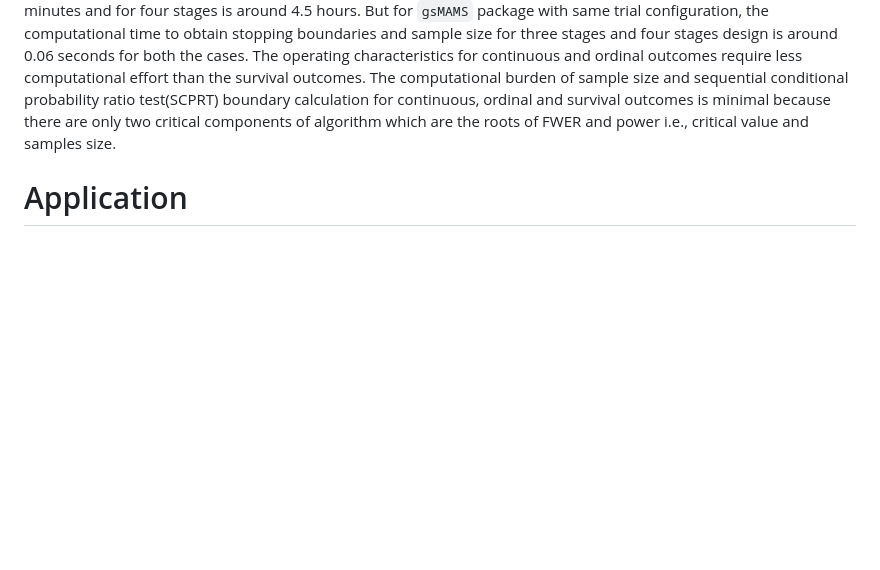
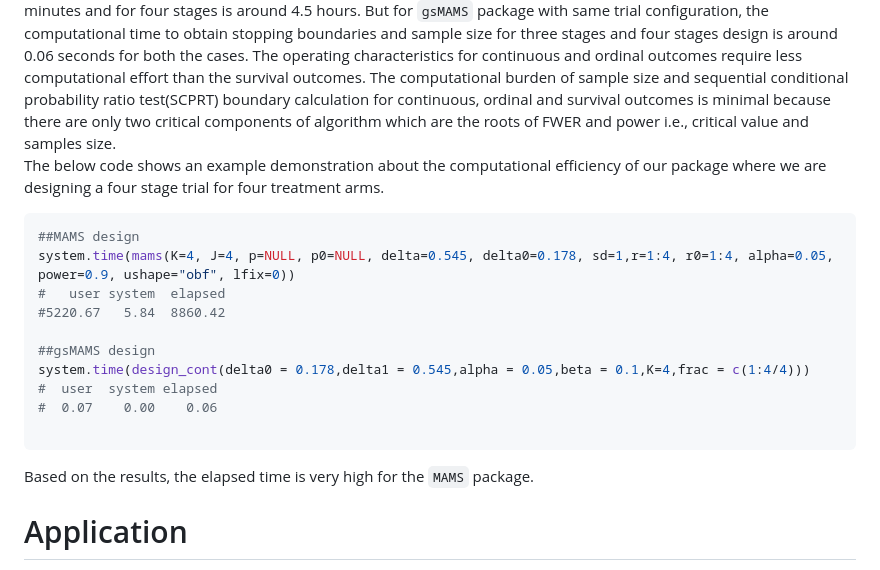
Before and after one commit to Tpatni719/gsMAMS, a Markdown page: paper/paper.md, the part around the change. Drawn GitHub-style; blank space fills up the shorter version.

Commit message:
Added example code for computational efficiency.

````diff
--- a/paper/paper.md
+++ b/paper/paper.md
@@ -43,6 +43,21 @@ This package will serve well for clinicians, researchers and statisticians  who
 # Compuational Aspects
 The computational complexity of this package is very low. The family wise error rate(FWER) is controlled by Dunnett correction, which entails finding the root of an integral of a multivariate normal distribution. The multivariate normal densities are evaluated using the package `mvtnorm`. The package is efficient for any number of treatment arms and stages, but it has a limitation that it is only configured for 10 stages. In practice, a study rarely needs to have more than 10 interim looks planned. To give an example, the computational time of `MAMS` package to obtain stopping boundaries and sample size of a multi-arm trial for continuous outcome with four experimental arms and three stages is around 7 minutes and for four stages is around 4.5 hours. But for `gsMAMS` package with same trial configuration, the computational time to obtain stopping boundaries and sample size for three stages and four stages design is around 0.06 seconds for both the cases.
 The operating characteristics for continuous and ordinal outcomes require less computational effort than the survival outcomes. The computational burden of sample size and sequential conditional probability ratio test(SCPRT) boundary calculation for continuous, ordinal and survival outcomes is minimal because there are only two critical components of algorithm which are the roots of FWER and power i.e., critical value and samples size.
+The below code shows an example demonstration about the computational efficiency of our package where we are designing a four stage trial for four treatment arms.
+
+```R
+##MAMS design
+system.time(mams(K=4, J=4, p=NULL, p0=NULL, delta=0.545, delta0=0.178, sd=1,r=1:4, r0=1:4, alpha=0.05, power=0.9, ushape="obf", lfix=0))
+#   user system  elapsed
+#5220.67   5.84  8860.42
+
+##gsMAMS design
+system.time(design_cont(delta0 = 0.178,delta1 = 0.545,alpha = 0.05,beta = 0.1,K=4,frac = c(1:4/4)))
+#  user  system elapsed
+#  0.07    0.00    0.06
+
+```
+Based on the results, the elapsed time is very high for the `MAMS` package.
 
 # Application
 In this section, we will demonstrate the use of `gsMAMS` package and provide a separate example for each type of outcome.
````
